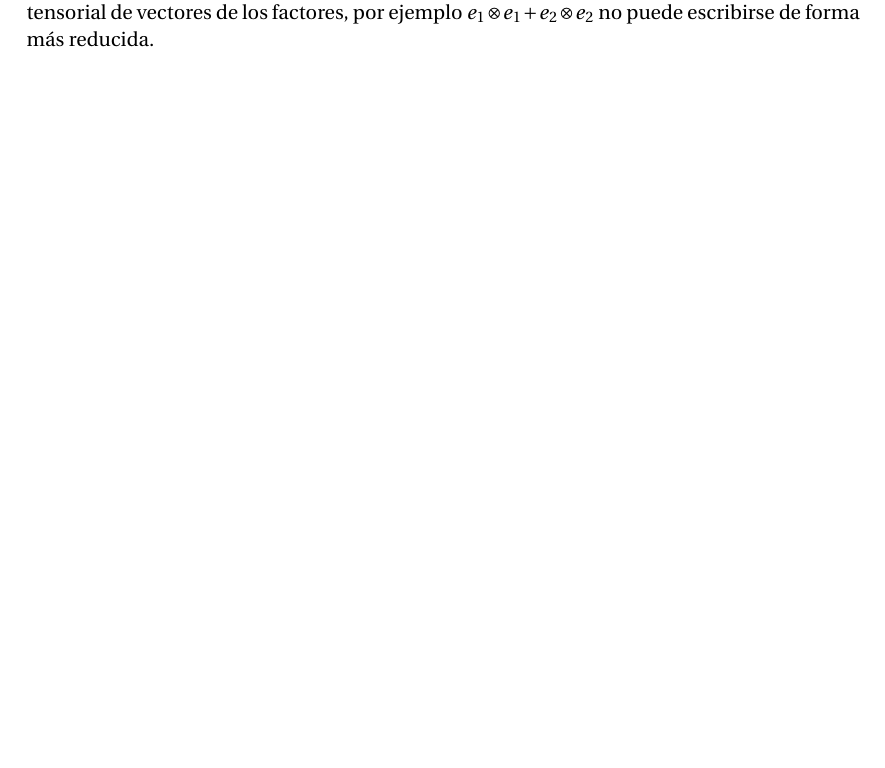
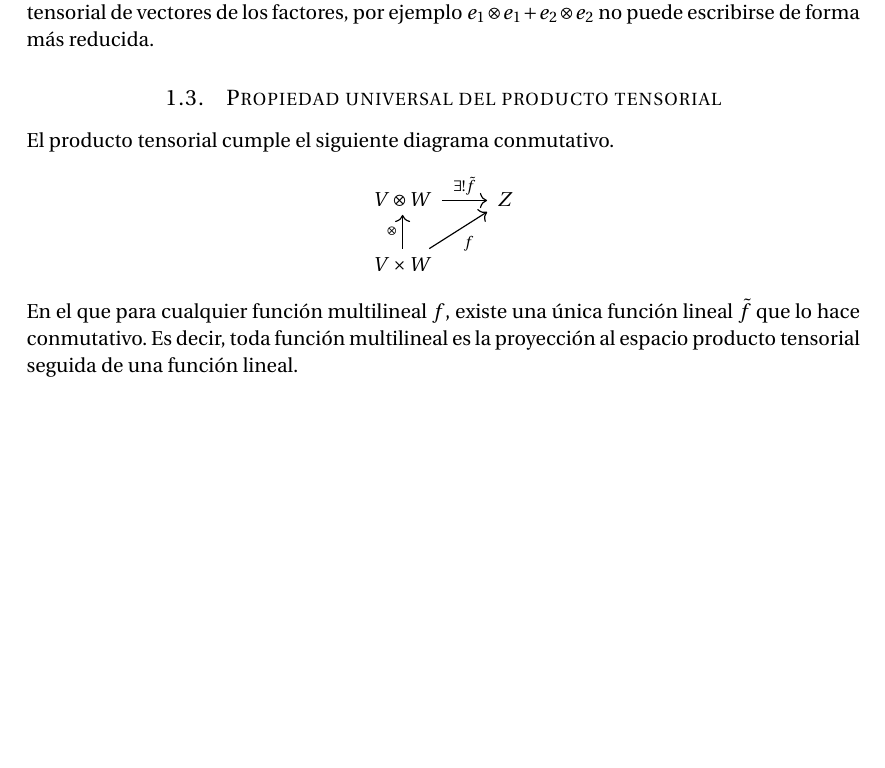
Before and after one commit to libreim/qubits, a LaTeX document (qubits.tex): part of page 2 of 2, cut so that both start at the same text, the shorter picture padded with empty space. Compiled offline with pdfLaTeX.

Commit message:
Propiedad universal del producto tensorial

```diff
--- a/qubits.tex
+++ b/qubits.tex
@@ -146,6 +146,16 @@
     de vectores de los factores, por ejemplo $e_1 \otimes e_1 + e_2 \otimes e_2$ no puede escribirse de forma
     más reducida. %% ¿¿POR QUÉ?? -> a^2 + b^2 no puede expresarse como producto de sumas de a y b
 
-
+  \subsection{Propiedad universal del producto tensorial}
+    El producto tensorial cumple el siguiente diagrama conmutativo.
+    \begin{center}
+       \begin{tikzcd}
+         {V \otimes W} \arrow{r}{\exists! \tilde f} & Z \\
+	 {V \times W} \arrow{u}{\otimes} \arrow{ur}[swap]{f}
+       \end{tikzcd}
+      \end{center}
+    En el que para cualquier función multilineal $f$, existe una única función
+    lineal $\tilde f$ que lo hace conmutativo. Es decir, toda función multilineal es la proyección
+    al espacio producto tensorial seguida de una función lineal.
 
 \end{document}
```
